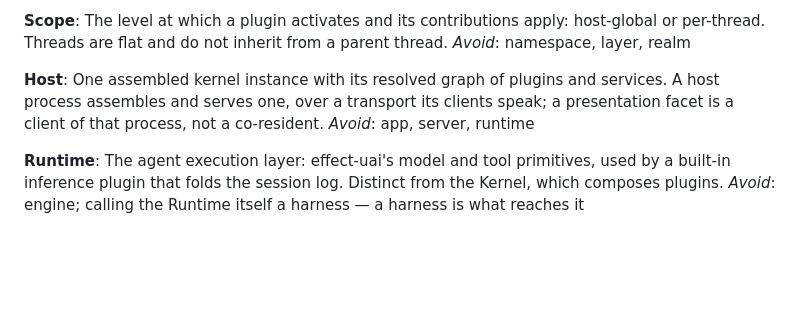
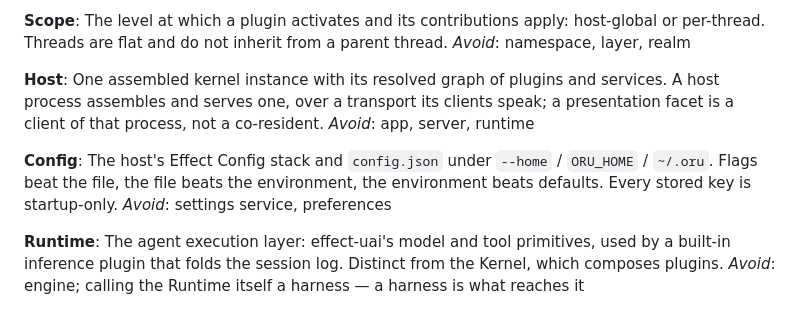
Before and after one commit to elianiva/oru, a Markdown page: CONTEXT.md, the part around the change. Drawn GitHub-style; blank space fills up the shorter version.

Commit message:
docs: name Config in the glossary
Issue 19 landed on master through #34. Keep the host settings vocabulary next to Host so a later reader does not call it a settings service.

Co-authored-by: Cursor <cursoragent@cursor.com>

```diff
--- a/CONTEXT.md
+++ b/CONTEXT.md
@@ -48,6 +48,10 @@ _Avoid_: namespace, layer, realm
 One assembled kernel instance with its resolved graph of plugins and services. A host process assembles and serves one, over a transport its clients speak; a presentation facet is a client of that process, not a co-resident.
 _Avoid_: app, server, runtime
 
+**Config**:
+The host's Effect Config stack and `config.json` under `--home` / `ORU_HOME` / `~/.oru`. Flags beat the file, the file beats the environment, the environment beats defaults. Every stored key is startup-only.
+_Avoid_: settings service, preferences
+
 **Runtime**:
 The agent execution layer: effect-uai's model and tool primitives, used by a built-in inference plugin that folds the session log. Distinct from the Kernel, which composes plugins.
 _Avoid_: engine; calling the Runtime itself a harness — a harness is what reaches it
```
